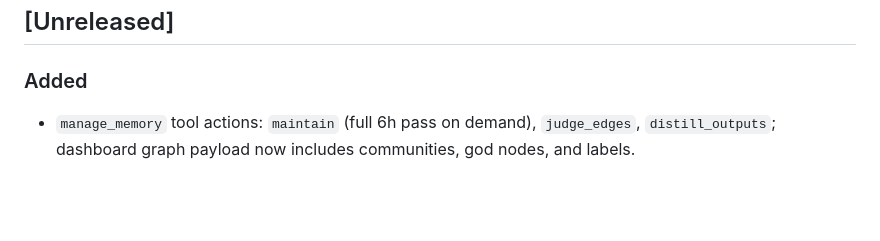
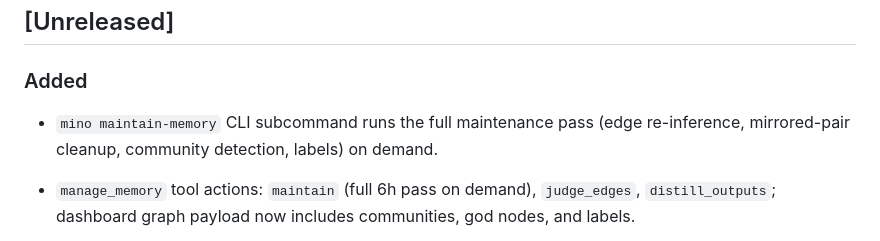
Before and after one commit to H4fizWasabie/mino-agent, a Markdown page: CHANGELOG.md, the part around the change. Rendered like a GitHub page; blank space fills up the shorter version.

Commit message:
docs: changelog for maintain-memory subcommand

```diff
--- a/CHANGELOG.md
+++ b/CHANGELOG.md
@@ -3,6 +3,8 @@
 ## [Unreleased]
 
 ### Added
+
+- `mino maintain-memory` CLI subcommand runs the full maintenance pass (edge re-inference, mirrored-pair cleanup, community detection, labels) on demand.
 
 - `manage_memory` tool actions: `maintain` (full 6h pass on demand), `judge_edges`, `distill_outputs`; dashboard graph payload now includes communities, god nodes, and labels.
 
```
